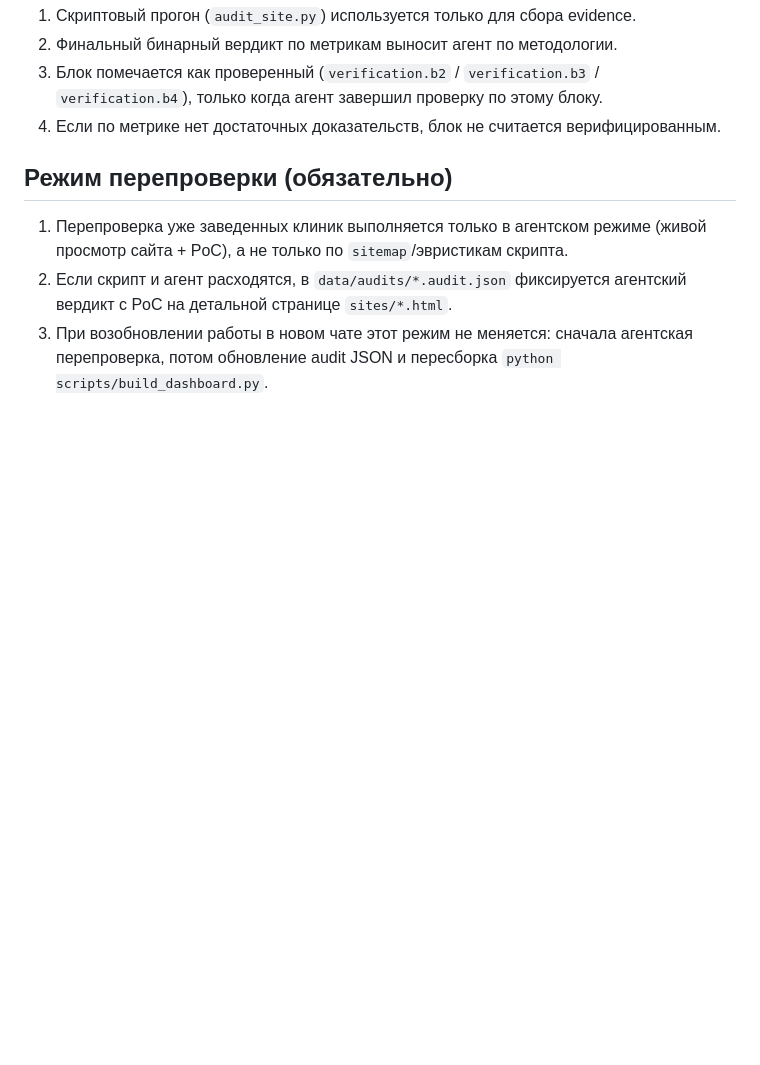
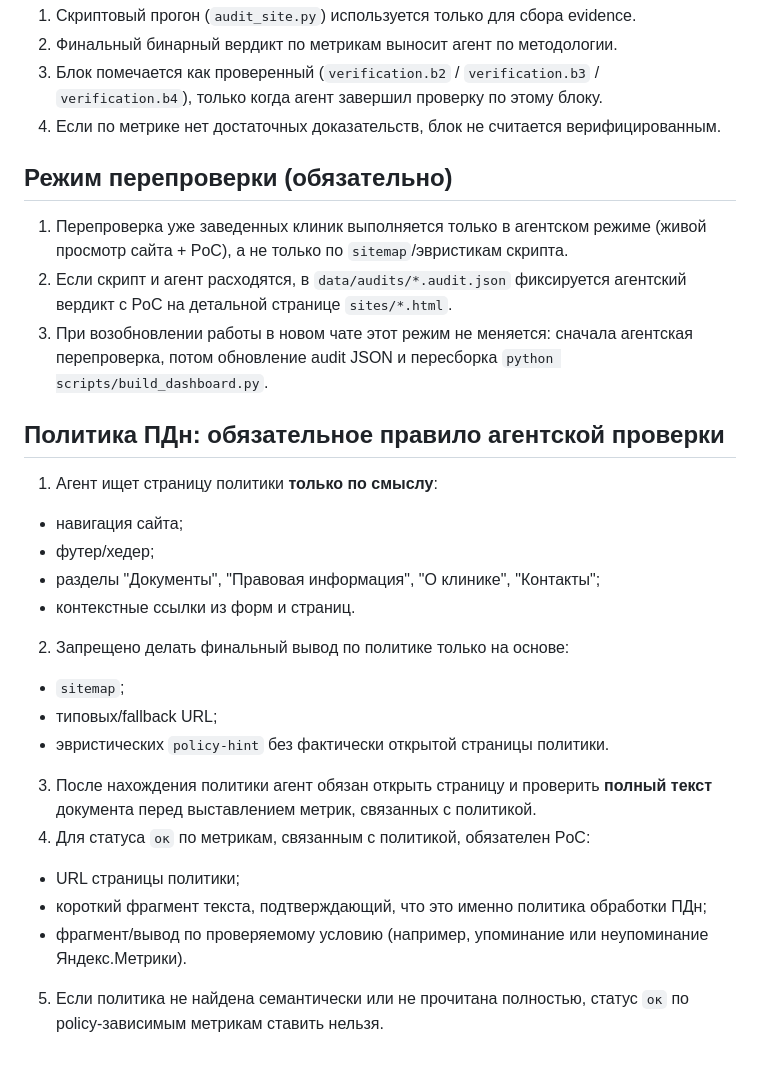
Before and after one commit to RomanOdokienko/cybersecurity, a Markdown page: WORKFLOW.md, the part around the change. GitHub-like rendering; blank space fills up the shorter version.

Commit message:
Fix workflow: semantic-only policy discovery in agent mode

```diff
--- a/WORKFLOW.md
+++ b/WORKFLOW.md
@@ -65,3 +65,21 @@ python scripts/dashboard_server.py
 1. Перепроверка уже заведенных клиник выполняется только в агентском режиме (живой просмотр сайта + PoC), а не только по `sitemap`/эвристикам скрипта.
 2. Если скрипт и агент расходятся, в `data/audits/*.audit.json` фиксируется агентский вердикт с PoC на детальной странице `sites/*.html`.
 3. При возобновлении работы в новом чате этот режим не меняется: сначала агентская перепроверка, потом обновление audit JSON и пересборка `python scripts/build_dashboard.py`.
+
+## Политика ПДн: обязательное правило агентской проверки
+
+1. Агент ищет страницу политики **только по смыслу**:
+- навигация сайта;
+- футер/хедер;
+- разделы "Документы", "Правовая информация", "О клинике", "Контакты";
+- контекстные ссылки из форм и страниц.
+2. Запрещено делать финальный вывод по политике только на основе:
+- `sitemap`;
+- типовых/fallback URL;
+- эвристических `policy-hint` без фактически открытой страницы политики.
+3. После нахождения политики агент обязан открыть страницу и проверить **полный текст** документа перед выставлением метрик, связанных с политикой.
+4. Для статуса `ок` по метрикам, связанным с политикой, обязателен PoC:
+- URL страницы политики;
+- короткий фрагмент текста, подтверждающий, что это именно политика обработки ПДн;
+- фрагмент/вывод по проверяемому условию (например, упоминание или неупоминание Яндекс.Метрики).
+5. Если политика не найдена семантически или не прочитана полностью, статус `ок` по policy-зависимым метрикам ставить нельзя.
```
